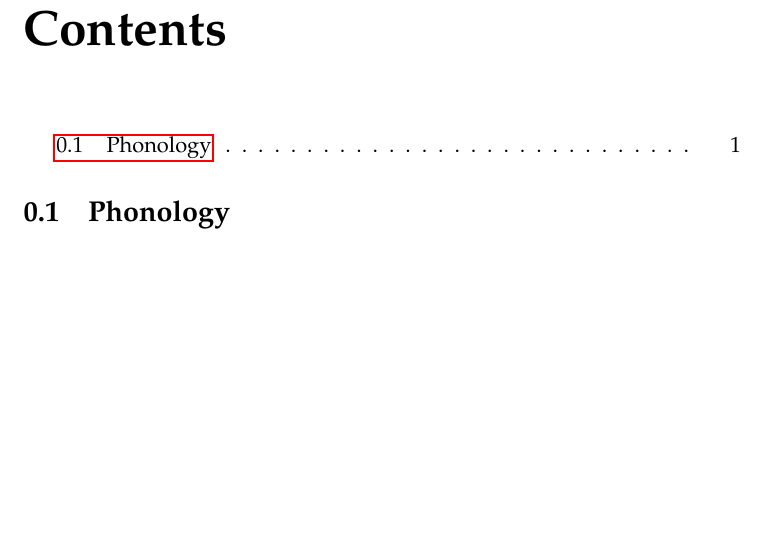
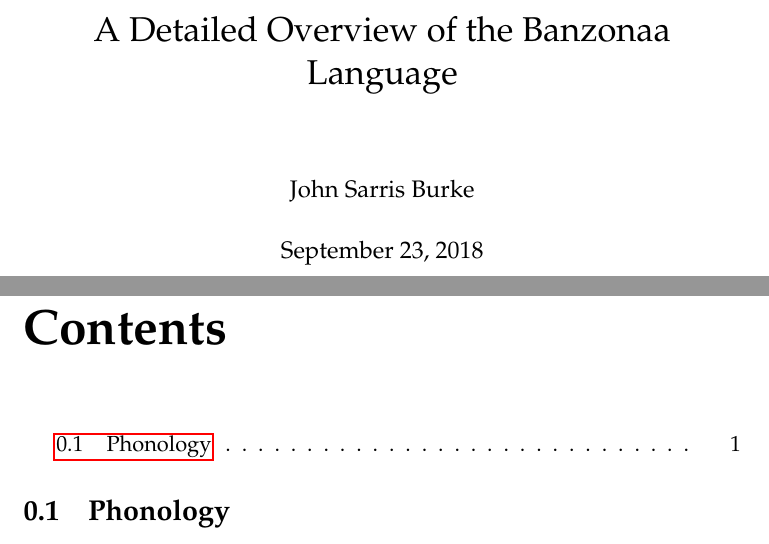
Before and after one commit to jsburke/Conlangs, a LaTeX book (Banzonaa/Banzonaa.tex): part of the page before the commit and two parts of pages 1 and 2 of 2 after it, the two joined at a grey line, cut at the place of the change, the shorter picture padded with empty space. Compiled offline with pdfLaTeX.

Commit message:
Title and Author

```diff
--- a/Banzonaa/Banzonaa.tex
+++ b/Banzonaa/Banzonaa.tex
@@ -3,10 +3,16 @@
 
 \usepackage{Banzonaa}
 
+\title{A Detailed Overview of the Banzonaa Language}
+\date{\today}
+\author{John Sarris Burke}
+
 % typographic debug
 \usepackage{blindtext}
 
 \begin{document}
+  \maketitle
+
   \tableofcontents
 
   \subfile{Phonology}
```
